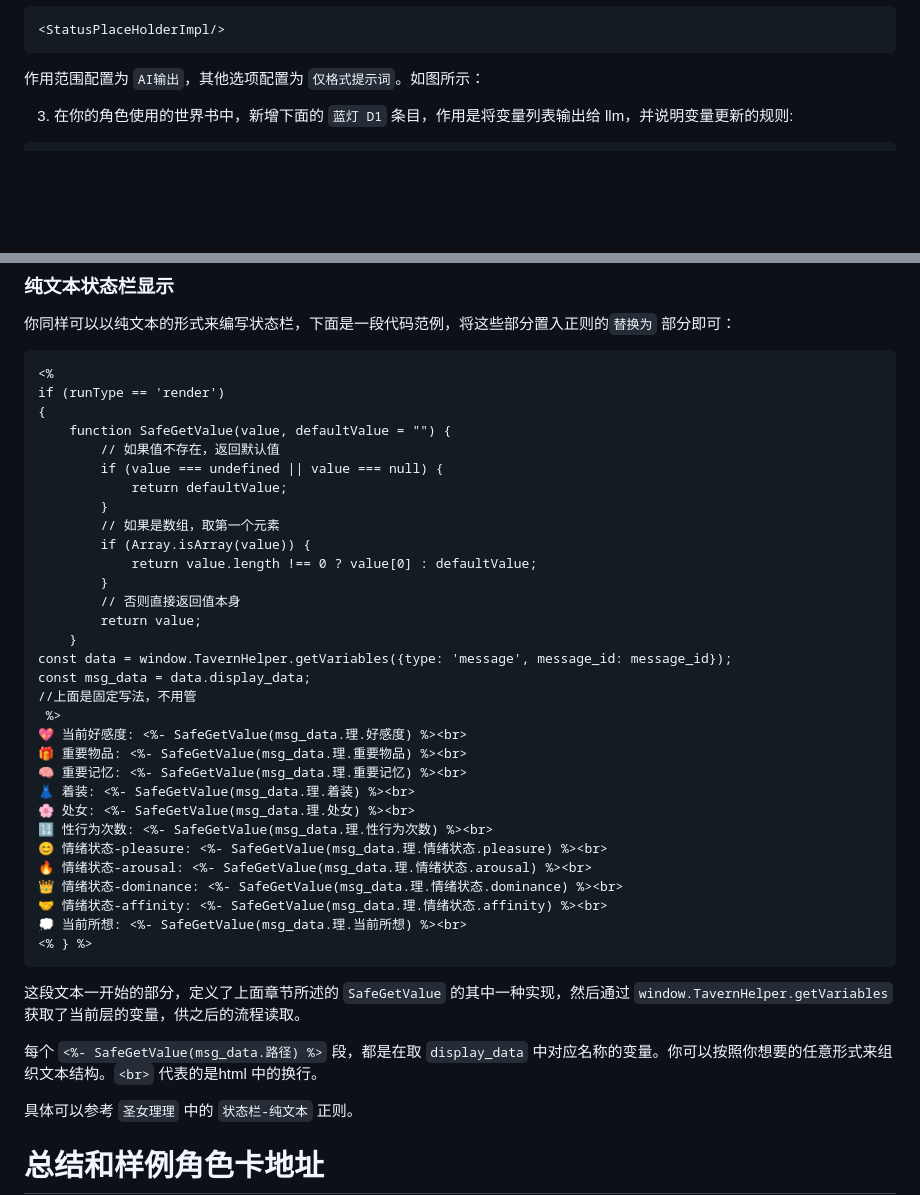
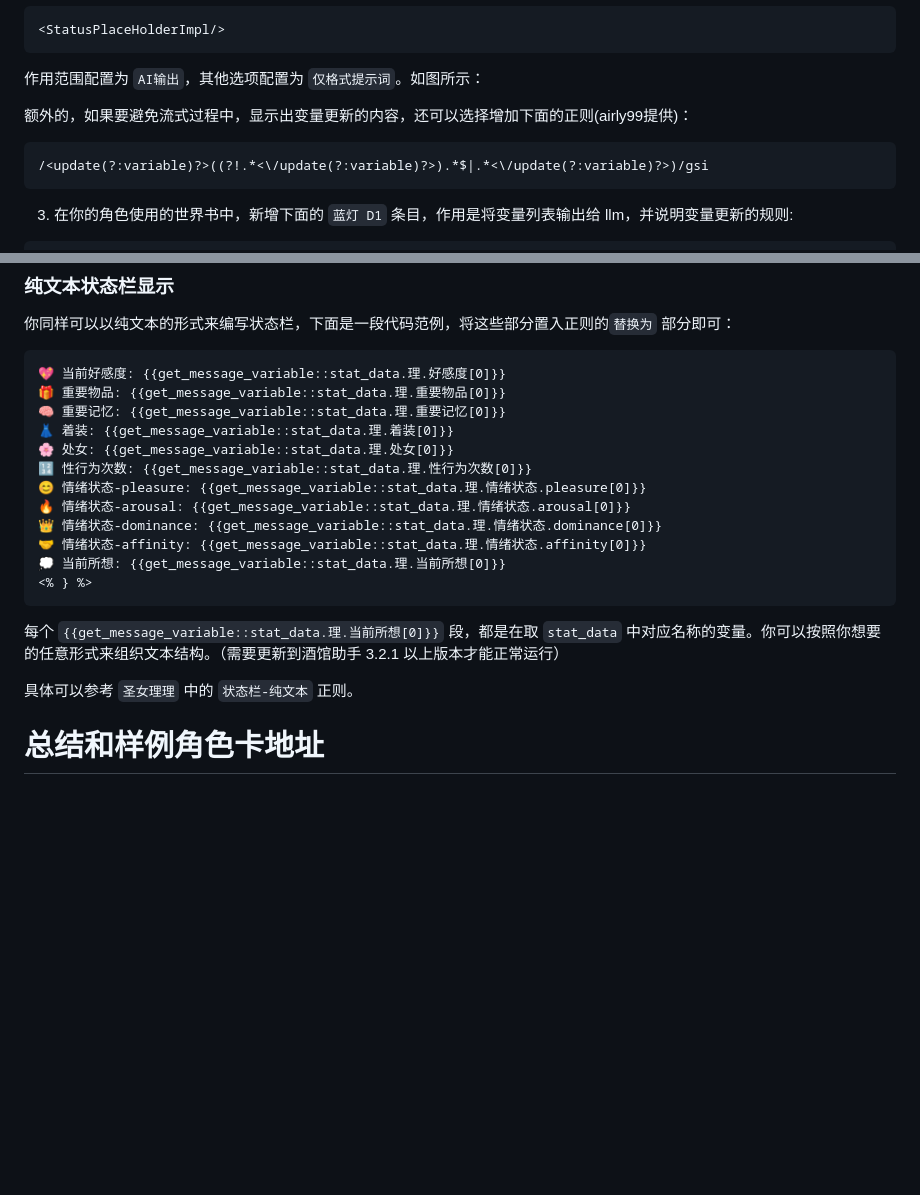
Before and after one commit to iLaimiK/MagVarUpdate, a Markdown page: doc/tutorial.md, 2 parts joined by grey strips. Rendered like a GitHub page; blank space fills up the shorter version.

Commit message:
doc: update doc.

````diff
--- a/doc/tutorial.md
+++ b/doc/tutorial.md
@@ -39,6 +39,11 @@ import 'https://gcore.jsdelivr.net/gh/MagicalAstrogy/MagVarUpdate@master/artifac
 <StatusPlaceHolderImpl/>
 ```
 作用范围配置为 `AI输出`，其他选项配置为 `仅格式提示词`。如图所示：
+
+额外的，如果要避免流式过程中，显示出变量更新的内容，还可以选择增加下面的正则(airly99提供)：
+```regexp
+/<update(?:variable)?>((?!.*<\/update(?:variable)?>).*$|.*<\/update(?:variable)?>)/gsi
+```
 
 3. 在你的角色使用的世界书中，新增下面的 `蓝灯 D1` 条目，作用是将变量列表输出给 llm，并说明变量更新的规则:
 ```ejs
@@ -210,42 +215,21 @@ document.addEventListener('DOMContentLoaded', initDisplay);
 ### 纯文本状态栏显示
 你同样可以以纯文本的形式来编写状态栏，下面是一段代码范例，将这些部分置入正则的`替换为` 部分即可：
 ```ejs
-<%
-if (runType == 'render')
-{
-    function SafeGetValue(value, defaultValue = "") {
-        // 如果值不存在，返回默认值
-        if (value === undefined || value === null) {
-            return defaultValue;
-        }
-        // 如果是数组，取第一个元素
-        if (Array.isArray(value)) {
-            return value.length !== 0 ? value[0] : defaultValue;
-        }
-        // 否则直接返回值本身
-        return value;
-    }
-const data = window.TavernHelper.getVariables({type: 'message', message_id: message_id});
-const msg_data = data.display_data;
-//上面是固定写法，不用管
- %>
-💖 当前好感度: <%- SafeGetValue(msg_data.理.好感度) %><br>
-🎁 重要物品: <%- SafeGetValue(msg_data.理.重要物品) %><br>
-🧠 重要记忆: <%- SafeGetValue(msg_data.理.重要记忆) %><br>
-👗 着装: <%- SafeGetValue(msg_data.理.着装) %><br>
-🌸 处女: <%- SafeGetValue(msg_data.理.处女) %><br>
-🔢 性行为次数: <%- SafeGetValue(msg_data.理.性行为次数) %><br>
-😊 情绪状态‑pleasure: <%- SafeGetValue(msg_data.理.情绪状态.pleasure) %><br>
-🔥 情绪状态‑arousal: <%- SafeGetValue(msg_data.理.情绪状态.arousal) %><br>
-👑 情绪状态‑dominance: <%- SafeGetValue(msg_data.理.情绪状态.dominance) %><br>
-🤝 情绪状态‑affinity: <%- SafeGetValue(msg_data.理.情绪状态.affinity) %><br>
-💭 当前所想: <%- SafeGetValue(msg_data.理.当前所想) %><br>
+💖 当前好感度: {{get_message_variable::stat_data.理.好感度[0]}}
+🎁 重要物品: {{get_message_variable::stat_data.理.重要物品[0]}}
+🧠 重要记忆: {{get_message_variable::stat_data.理.重要记忆[0]}}
+👗 着装: {{get_message_variable::stat_data.理.着装[0]}}
+🌸 处女: {{get_message_variable::stat_data.理.处女[0]}}
+🔢 性行为次数: {{get_message_variable::stat_data.理.性行为次数[0]}}
+😊 情绪状态‑pleasure: {{get_message_variable::stat_data.理.情绪状态.pleasure[0]}}
+🔥 情绪状态‑arousal: {{get_message_variable::stat_data.理.情绪状态.arousal[0]}}
+👑 情绪状态‑dominance: {{get_message_variable::stat_data.理.情绪状态.dominance[0]}}
+🤝 情绪状态‑affinity: {{get_message_variable::stat_data.理.情绪状态.affinity[0]}}
+💭 当前所想: {{get_message_variable::stat_data.理.当前所想[0]}}
 <% } %>
 ```
 
-这段文本一开始的部分，定义了上面章节所述的 `SafeGetValue` 的其中一种实现，然后通过 `window.TavernHelper.getVariables` 获取了当前层的变量，供之后的流程读取。
-
-每个 `<%- SafeGetValue(msg_data.路径) %>` 段，都是在取 `display_data` 中对应名称的变量。你可以按照你想要的任意形式来组织文本结构。`<br>` 代表的是html 中的换行。
+每个 `{{get_message_variable::stat_data.理.当前所想[0]}}` 段，都是在取 `stat_data` 中对应名称的变量。你可以按照你想要的任意形式来组织文本结构。（需要更新到酒馆助手 3.2.1 以上版本才能正常运行）
 
 具体可以参考 `圣女理理` 中的 `状态栏-纯文本` 正则。
 
````
